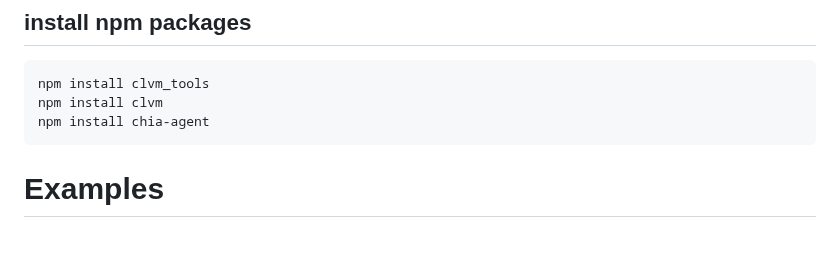
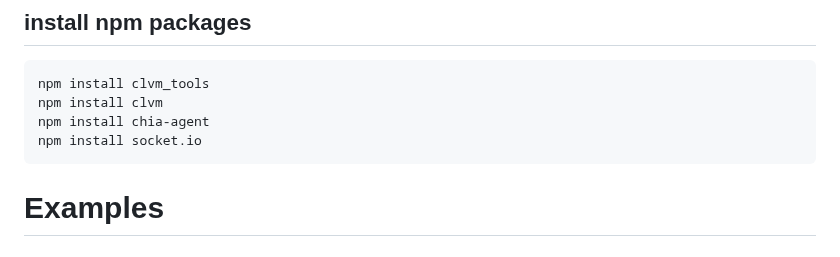
Before and after one commit to CassFairiesClub/chia-nodejs-examples, a Markdown page: README.md, the part around the change. Drawn GitHub-style.

````diff
--- a/README.md
+++ b/README.md
@@ -17,6 +17,7 @@ chia-mine is a set of tools to run CLVM and different RPC/websosket services : h
 npm install clvm_tools
 npm install clvm
 npm install chia-agent
+npm install socket.io
 ```
 # Examples
 ## 101 get any transaction memo
````
